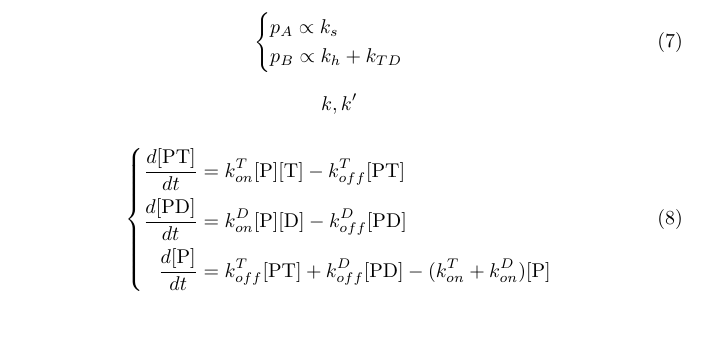
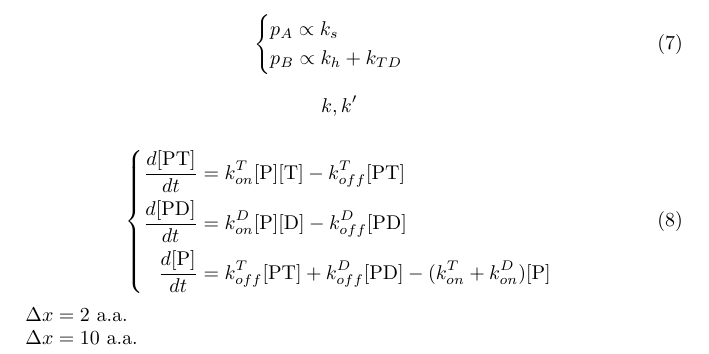
Before and after one commit to antmaier/Projet-de-Master, a LaTeX document (Defense/equations/equations.tex): part of page 3 of 3, cut so that both start at the same text, the shorter picture padded with empty space. Compiled offline with pdfLaTeX.

Commit message:
Add "a.a." unit for Delta x

```diff
--- a/Defense/equations/equations.tex
+++ b/Defense/equations/equations.tex
@@ -189,5 +189,9 @@ $$
 \right.
 \end{equation}
 
+$\Delta x = 2$ a.a.
+
+$\Delta x = 10$ a.a.
+
 
 \end{document}
```
Also changed, not shown: Defense/equations/equations.pdf.
